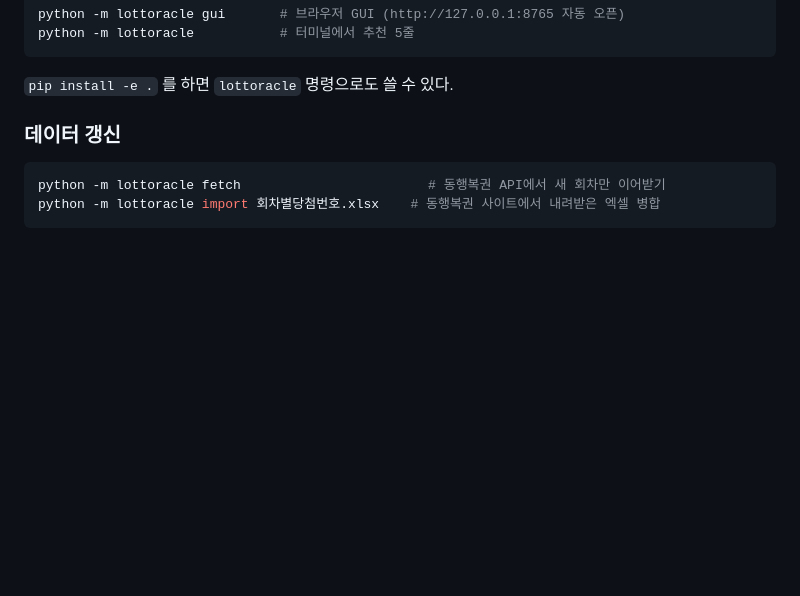
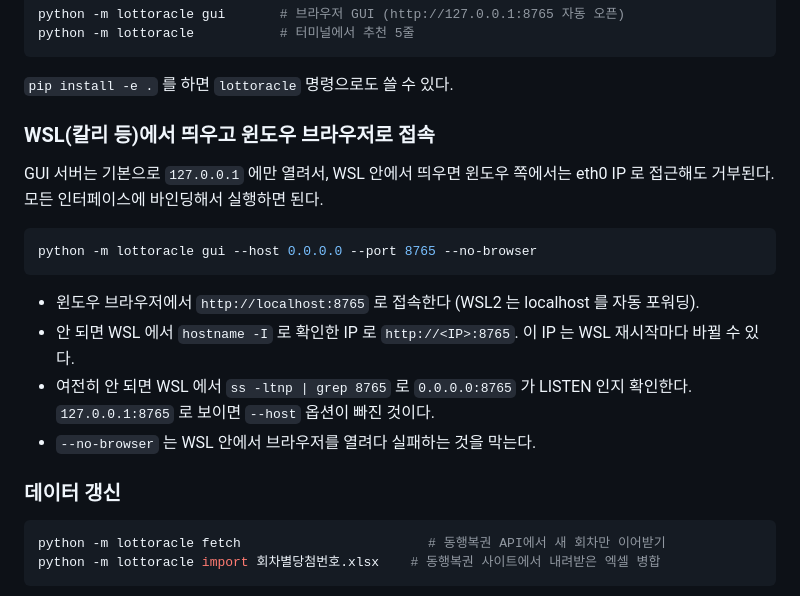
Before and after one commit to woongmur/lottoracle, a Markdown page: README.md, the part around the change. Rendered like a GitHub page; blank space fills up the shorter version.

Commit message:
docs: WSL에서 GUI 띄우고 윈도우 브라우저로 접속하는 방법 추가
Co-Authored-By: Claude Fable 5.1 <noreply@anthropic.com>
Claude-Session: https://claude.ai/code/session_011Crrzfi8eKfSaC7sPyCMvF

````diff
--- a/README.md
+++ b/README.md
@@ -38,6 +38,21 @@ python -m lottoracle           # 터미널에서 추천 5줄
 ```
 
 `pip install -e .` 를 하면 `lottoracle` 명령으로도 쓸 수 있다.
+
+### WSL(칼리 등)에서 띄우고 윈도우 브라우저로 접속
+
+GUI 서버는 기본으로 `127.0.0.1` 에만 열려서, WSL 안에서 띄우면 윈도우 쪽에서는
+eth0 IP 로 접근해도 거부된다. 모든 인터페이스에 바인딩해서 실행하면 된다.
+
+```bash
+python -m lottoracle gui --host 0.0.0.0 --port 8765 --no-browser
+```
+
+- 윈도우 브라우저에서 `http://localhost:8765` 로 접속한다 (WSL2 는 localhost 를 자동 포워딩).
+- 안 되면 WSL 에서 `hostname -I` 로 확인한 IP 로 `http://<IP>:8765`. 이 IP 는 WSL 재시작마다 바뀔 수 있다.
+- 여전히 안 되면 WSL 에서 `ss -ltnp | grep 8765` 로 `0.0.0.0:8765` 가 LISTEN 인지 확인한다.
+  `127.0.0.1:8765` 로 보이면 `--host` 옵션이 빠진 것이다.
+- `--no-browser` 는 WSL 안에서 브라우저를 열려다 실패하는 것을 막는다.
 
 ### 데이터 갱신
 
````
